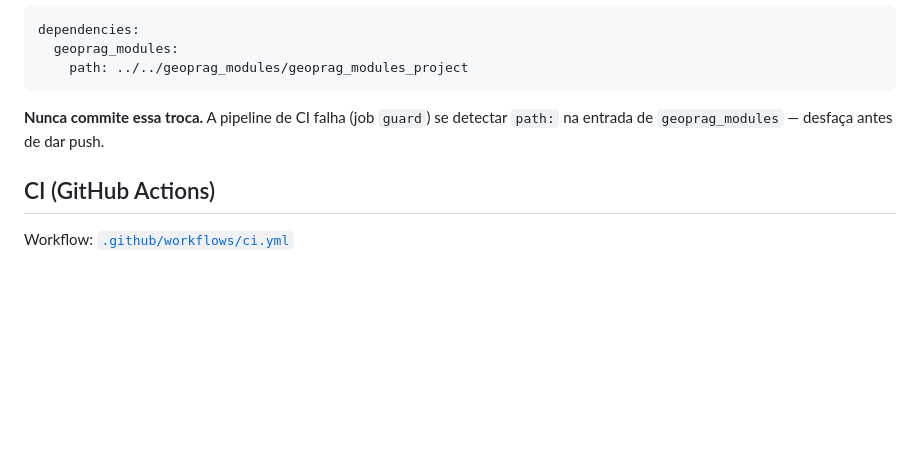
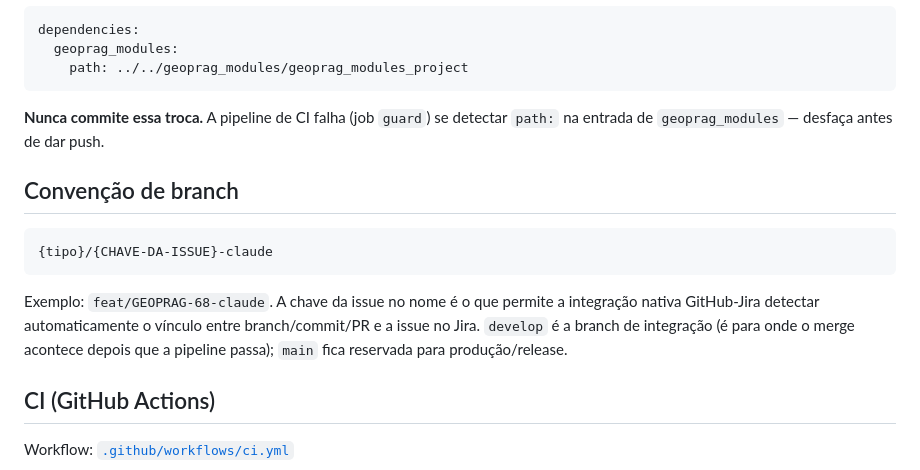
Before and after one commit to rafinha-as-br/app_administrador, a Markdown page: README.md, the part around the change. Rendered like a GitHub page; blank space fills up the shorter version.

Commit message:
docs: documenta convencao de nome de branch
Fase 3 do setup de repositorio (Confluence CS1, passo 1): {tipo}/{CHAVE-DA-ISSUE}-claude, ja em uso nas branches recentes mas nao documentado ate agora.

````diff
--- a/README.md
+++ b/README.md
@@ -60,6 +60,14 @@ dependencies:
 
 **Nunca commite essa troca.** A pipeline de CI falha (job `guard`) se detectar `path:` na entrada de `geoprag_modules` — desfaça antes de dar push.
 
+## Convenção de branch
+
+```
+{tipo}/{CHAVE-DA-ISSUE}-claude
+```
+
+Exemplo: `feat/GEOPRAG-68-claude`. A chave da issue no nome é o que permite a integração nativa GitHub-Jira detectar automaticamente o vínculo entre branch/commit/PR e a issue no Jira. `develop` é a branch de integração (é para onde o merge acontece depois que a pipeline passa); `main` fica reservada para produção/release.
+
 ## CI (GitHub Actions)
 
 Workflow: [`.github/workflows/ci.yml`](.github/workflows/ci.yml)
````
